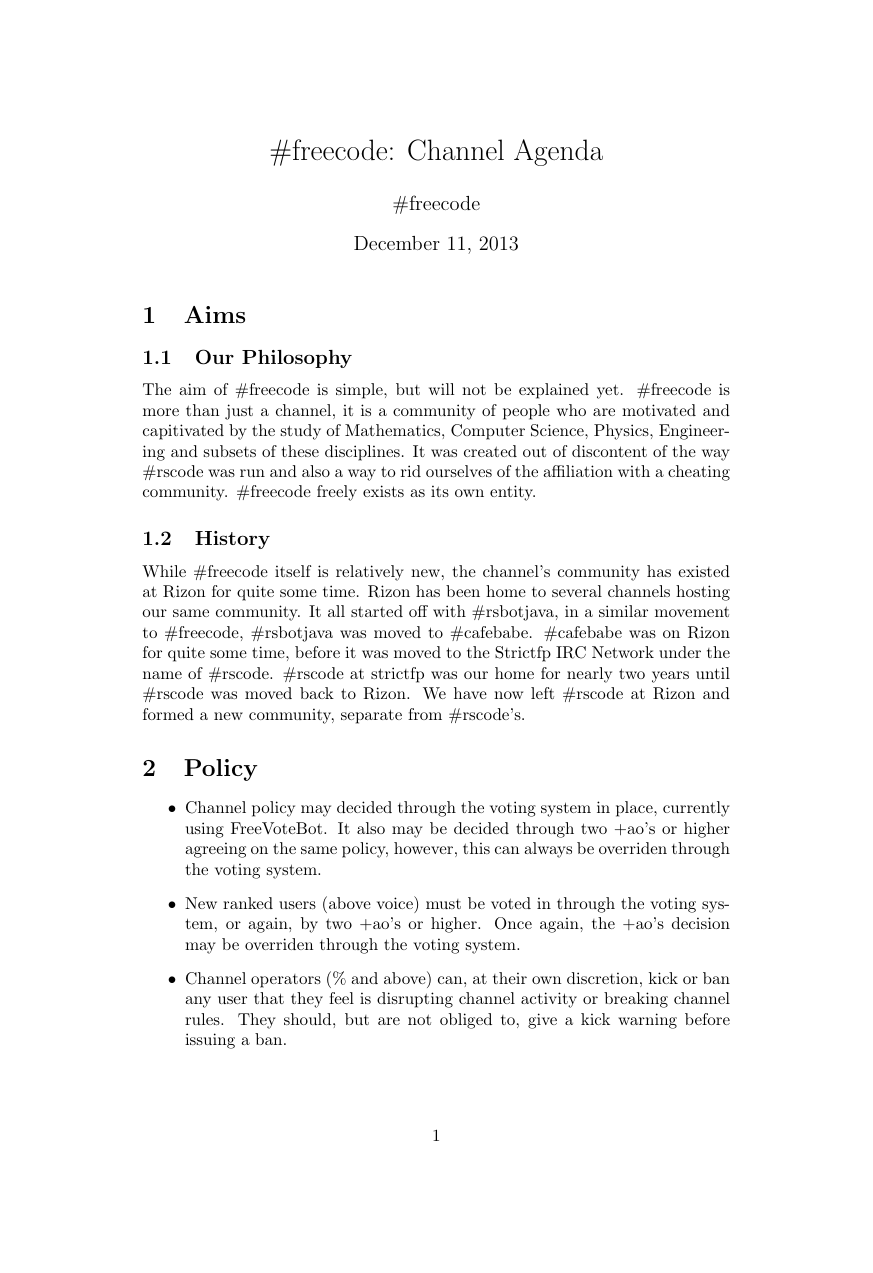
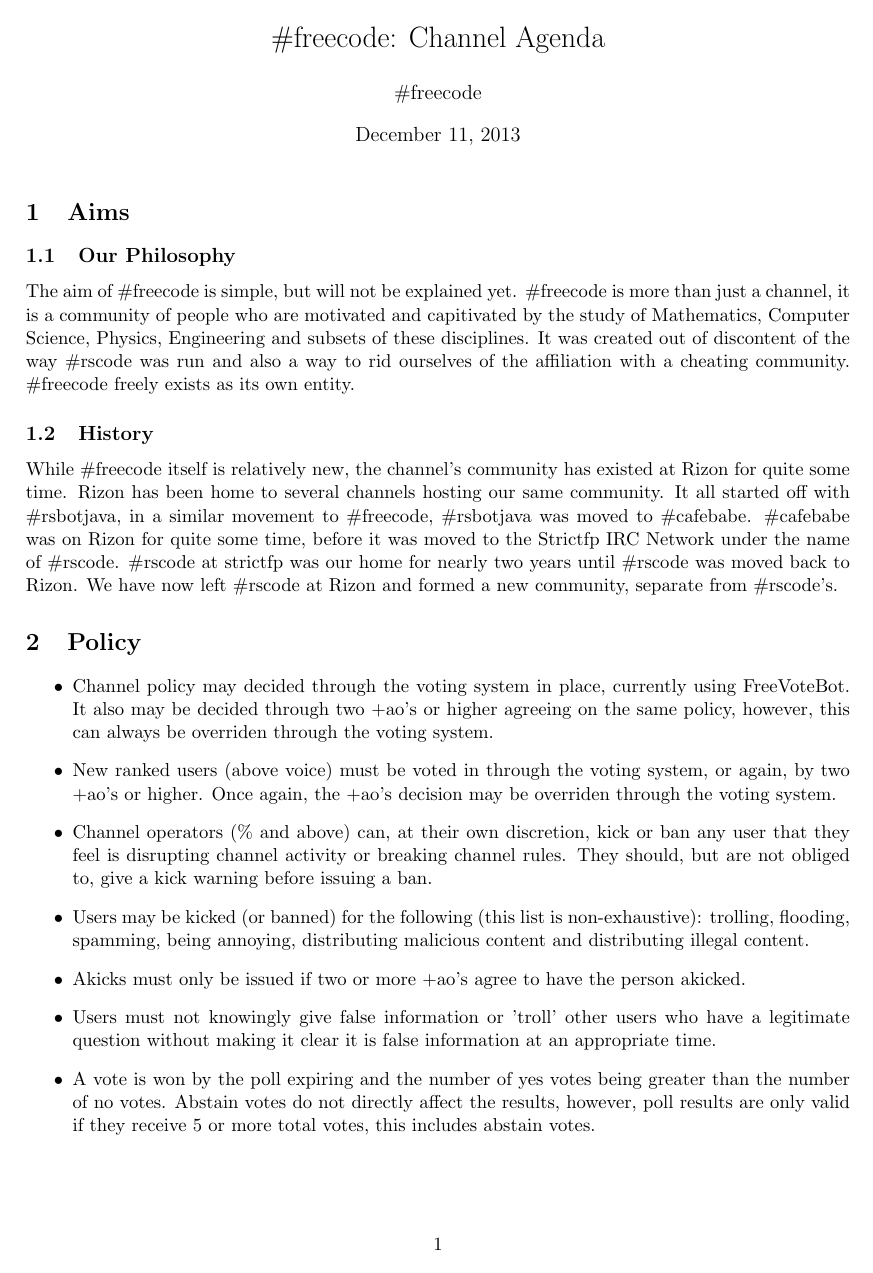
Before and after one commit to freecode/Channel-Agenda, a LaTeX document (freecode.tex): page 1 of 2 before the commit and the whole page after it. Compiled offline with pdfLaTeX.

Commit message:
Fixing those damn margins!

```diff
--- a/freecode.tex
+++ b/freecode.tex
@@ -1,4 +1,5 @@
-\documentclass[a4paper]{article}
+\documentclass[11pt,a4paper,notitlepage]{article}
+\usepackage[left=2cm,right=2cm,top=2cm,bottom=2cm]{geometry}
 
 \title{\#freecode: Channel Agenda}
 \author{\#freecode}
```
